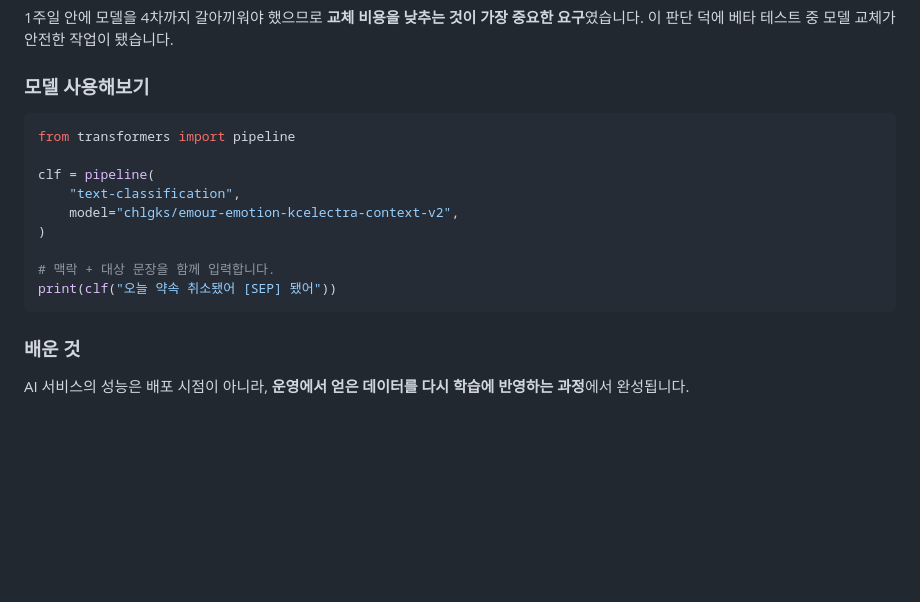
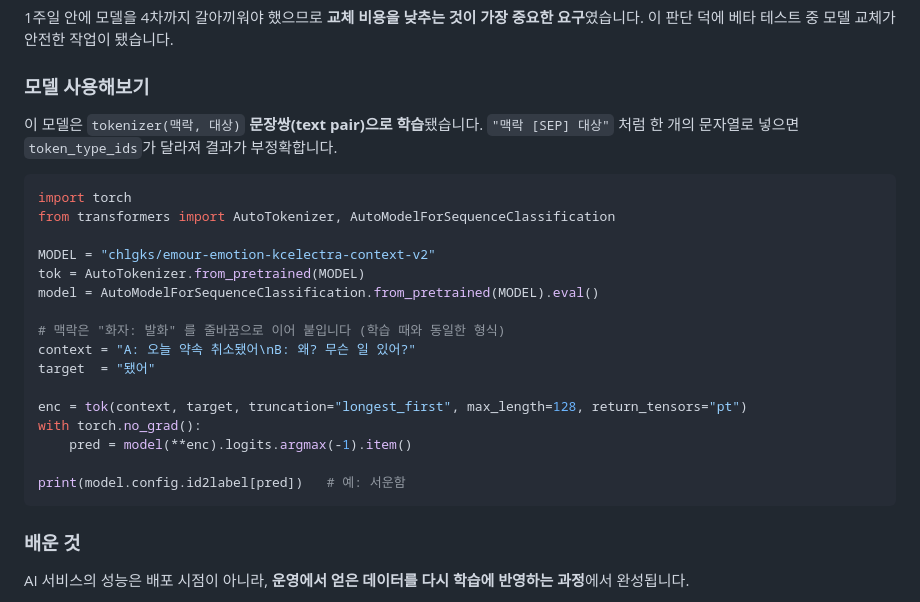
Before and after one commit to chlgks2/Emour, a Markdown page: README.md, the part around the change. Rendered like a GitHub page; blank space fills up the shorter version.

Commit message:
2026.08 Emour — 모델 사용 예제 수정 (문장쌍 입력)
맥락 모델은 tokenizer(context, target) 문장쌍으로 학습됐는데
예제가 "맥락 [SEP] 대상" 단일 문자열을 넘기고 있었습니다.
그 형태는 token_type_ids 가 달라져 결과가 부정확합니다.
AI/app/local_model.py 의 실제 추론 방식과 동일하게 맞췄습니다.

````diff
--- a/README.md
+++ b/README.md
@@ -172,16 +172,25 @@ AI Hub 감성대화 말뭉치를 15종 라벨로 변환해 KcELECTRA를 파인
 
 ### 모델 사용해보기
 
+이 모델은 `tokenizer(맥락, 대상)` **문장쌍(text pair)으로 학습**됐습니다. `"맥락 [SEP] 대상"` 처럼 한 개의 문자열로 넣으면 `token_type_ids`가 달라져 결과가 부정확합니다.
+
 ```python
-from transformers import pipeline
+import torch
+from transformers import AutoTokenizer, AutoModelForSequenceClassification
 
-clf = pipeline(
-    "text-classification",
-    model="chlgks/emour-emotion-kcelectra-context-v2",
-)
+MODEL = "chlgks/emour-emotion-kcelectra-context-v2"
+tok = AutoTokenizer.from_pretrained(MODEL)
+model = AutoModelForSequenceClassification.from_pretrained(MODEL).eval()
 
-# 맥락 + 대상 문장을 함께 입력합니다.
-print(clf("오늘 약속 취소됐어 [SEP] 됐어"))
+# 맥락은 "화자: 발화" 를 줄바꿈으로 이어 붙입니다 (학습 때와 동일한 형식)
+context = "A: 오늘 약속 취소됐어\nB: 왜? 무슨 일 있어?"
+target  = "됐어"
+
+enc = tok(context, target, truncation="longest_first", max_length=128, return_tensors="pt")
+with torch.no_grad():
+    pred = model(**enc).logits.argmax(-1).item()
+
+print(model.config.id2label[pred])   # 예: 서운함
 ```
 
 ### 배운 것
````
